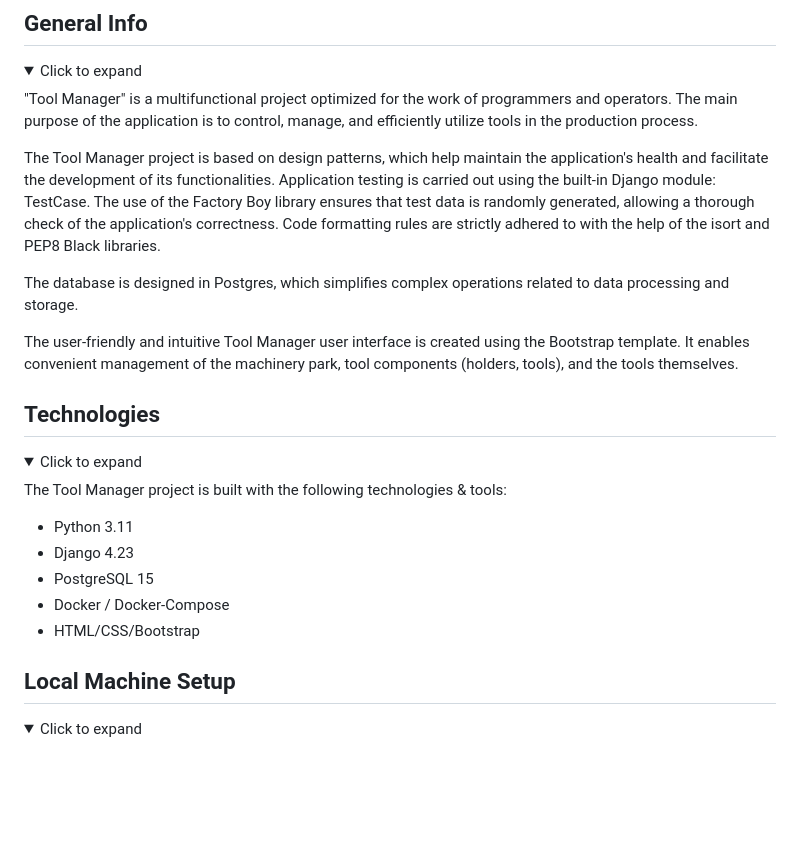
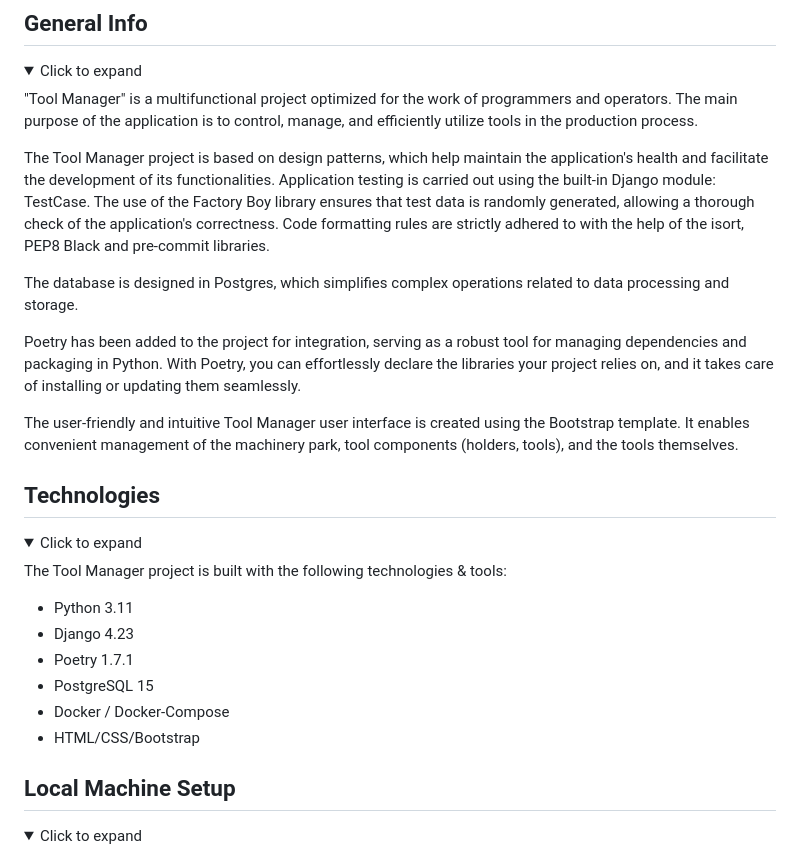
Before and after one commit to wszemart/tool_manager, a Markdown page: README.md, the part around the change. GitHub-like rendering; folded sections open; blank space fills up the shorter version.

Commit message:
Update README.md to include information about the integration of Poetry

```diff
--- a/README.md
+++ b/README.md
@@ -15,9 +15,11 @@
 
 "Tool Manager" is a multifunctional project optimized for the work of programmers and operators. The main purpose of the application is to control, manage, and efficiently utilize tools in the production process.
 
-The Tool Manager project is based on design patterns, which help maintain the application's health and facilitate the development of its functionalities. Application testing is carried out using the built-in Django module: TestCase. The use of the Factory Boy library ensures that test data is randomly generated, allowing a thorough check of the application's correctness. Code formatting rules are strictly adhered to with the help of the isort and PEP8 Black libraries.
+The Tool Manager project is based on design patterns, which help maintain the application's health and facilitate the development of its functionalities. Application testing is carried out using the built-in Django module: TestCase. The use of the Factory Boy library ensures that test data is randomly generated, allowing a thorough check of the application's correctness. Code formatting rules are strictly adhered to with the help of the isort, PEP8 Black and pre-commit libraries.
 
 The database is designed in Postgres, which simplifies complex operations related to data processing and storage.
+
+Poetry has been added to the project for integration, serving as a robust tool for managing dependencies and packaging in Python. With Poetry, you can effortlessly declare the libraries your project relies on, and it takes care of installing or updating them seamlessly.
 
 The user-friendly and intuitive Tool Manager user interface is created using the Bootstrap template. It enables convenient management of the machinery park, tool components (holders, tools), and the tools themselves.
 </details>
@@ -29,10 +31,10 @@ The user-friendly and intuitive Tool Manager user interface is created using the
 The Tool Manager project is built with the following technologies & tools:
 - Python 3.11
 - Django 4.23
+- Poetry 1.7.1
 - PostgreSQL 15
 - Docker / Docker-Compose
 - HTML/CSS/Bootstrap
-
 
 </details>
 
```
